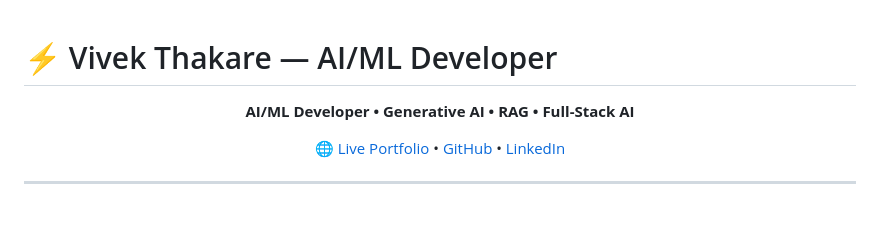
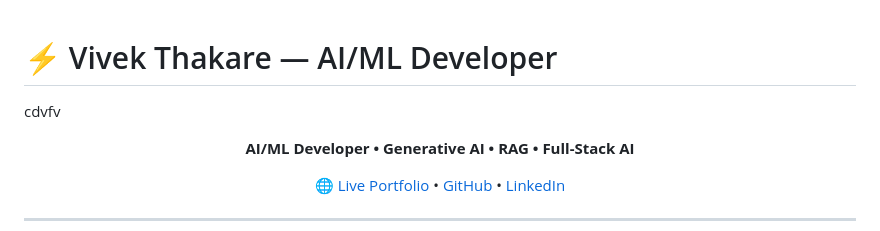
Before and after one commit to Vivek-41-Thakare/vivek-ai-portfolio, a Markdown page: README.md, the part around the change. Rendered like a GitHub page; blank space fills up the shorter version.

Commit message:
Update README with placeholder text
Remove unnecessary line and add placeholder text.

```diff
--- a/README.md
+++ b/README.md
@@ -1,5 +1,5 @@
 # ⚡ Vivek Thakare — AI/ML Developer
-
+cdvfv
 <p align="center">
   <b>AI/ML Developer • Generative AI • RAG • Full-Stack AI</b>
 </p>
```
